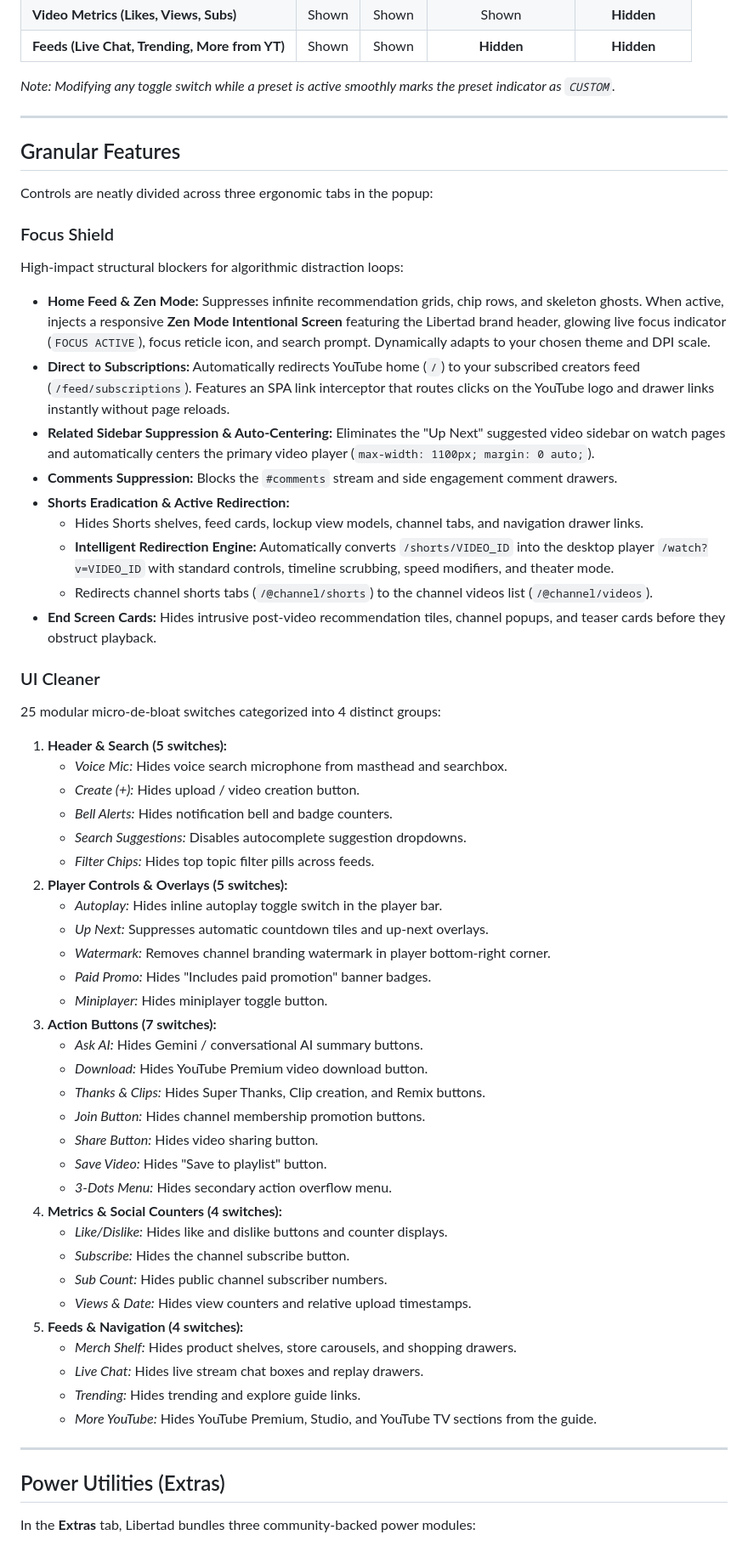
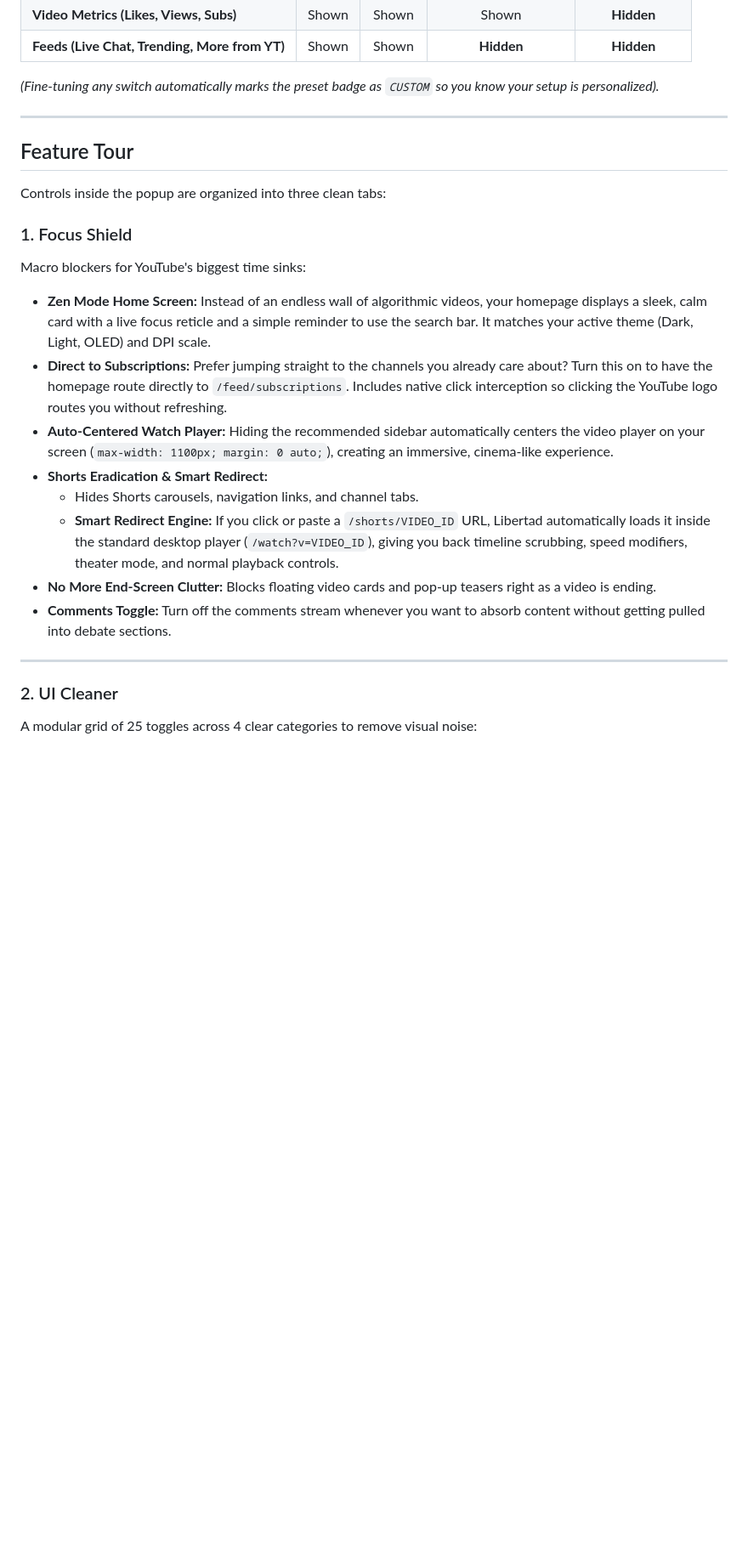
Before and after one commit to HumbleDev-tech/Focus_extension, a Markdown page: README.md, the part around one of its changes. Shown at 85% size. Drawn GitHub-style; blank space fills up the shorter version.

```diff
--- a/README.md
+++ b/README.md
@@ -97,66 +91,30 @@ Apply a baseline preset directly to your active profile, or toggle any individua
 | **Video Metrics (Likes, Views, Subs)** | Shown | Shown | Shown | **Hidden** |
 | **Feeds (Live Chat, Trending, More from YT)** | Shown | Shown | **Hidden** | **Hidden** |
 
-*Note: Modifying any toggle switch while a preset is active smoothly marks the preset indicator as `CUSTOM`.*
+*(Fine-tuning any switch automatically marks the preset badge as `CUSTOM` so you know your setup is personalized).*
 
 ---
 
-## Granular Features
+## Feature Tour
 
-Controls are neatly divided across three ergonomic tabs in the popup:
+Controls inside the popup are organized into three clean tabs:
 
-### Focus Shield
+### 1. Focus Shield
 
-High-impact structural blockers for algorithmic distraction loops:
+Macro blockers for YouTube's biggest time sinks:
 
-* **Home Feed & Zen Mode:** Suppresses infinite recommendation grids, chip rows, and skeleton ghosts. When active, injects a responsive **Zen Mode Intentional Screen** featuring the Libertad brand header, glowing live focus indicator (`FOCUS ACTIVE`), focus reticle icon, and search prompt. Dynamically adapts to your chosen theme and DPI scale.
-* **Direct to Subscriptions:** Automatically redirects YouTube home (`/`) to your subscribed creators feed (`/feed/subscriptions`). Features an SPA link interceptor that routes clicks on the YouTube logo and drawer links instantly without page reloads.
-* **Related Sidebar Suppression & Auto-Centering:** Eliminates the "Up Next" suggested video sidebar on watch pages and automatically centers the primary video player (`max-width: 1100px; margin: 0 auto;`).
-* **Comments Suppression:** Blocks the `#comments` stream and side engagement comment drawers.
-* **Shorts Eradication & Active Redirection:**
-  * Hides Shorts shelves, feed cards, lockup view models, channel tabs, and navigation drawer links.
-  * **Intelligent Redirection Engine:** Automatically converts `/shorts/VIDEO_ID` into the desktop player `/watch?v=VIDEO_ID` with standard controls, timeline scrubbing, speed modifiers, and theater mode.
-  * Redirects channel shorts tabs (`/@channel/shorts`) to the channel videos list (`/@channel/videos`).
-* **End Screen Cards:** Hides intrusive post-video recommendation tiles, channel popups, and teaser cards before they obstruct playback.
-
-### UI Cleaner
-
-25 modular micro-de-bloat switches categorized into 4 distinct groups:
-
-1. **Header & Search (5 switches):**
-   * *Voice Mic:* Hides voice search microphone from masthead and searchbox.
-   * *Create (+):* Hides upload / video creation button.
-   * *Bell Alerts:* Hides notification bell and badge counters.
-   * *Search Suggestions:* Disables autocomplete suggestion dropdowns.
-   * *Filter Chips:* Hides top topic filter pills across feeds.
-2. **Player Controls & Overlays (5 switches):**
-   * *Autoplay:* Hides inline autoplay toggle switch in the player bar.
-   * *Up Next:* Suppresses automatic countdown tiles and up-next overlays.
-   * *Watermark:* Removes channel branding watermark in player bottom-right corner.
-   * *Paid Promo:* Hides "Includes paid promotion" banner badges.
-   * *Miniplayer:* Hides miniplayer toggle button.
-3. **Action Buttons (7 switches):**
-   * *Ask AI:* Hides Gemini / conversational AI summary buttons.
-   * *Download:* Hides YouTube Premium video download button.
-   * *Thanks & Clips:* Hides Super Thanks, Clip creation, and Remix buttons.
-   * *Join Button:* Hides channel membership promotion buttons.
-   * *Share Button:* Hides video sharing button.
-   * *Save Video:* Hides "Save to playlist" button.
-   * *3-Dots Menu:* Hides secondary action overflow menu.
-4. **Metrics & Social Counters (4 switches):**
-   * *Like/Dislike:* Hides like and dislike buttons and counter displays.
-   * *Subscribe:* Hides the channel subscribe button.
-   * *Sub Count:* Hides public channel subscriber numbers.
-   * *Views & Date:* Hides view counters and relative upload timestamps.
-5. **Feeds & Navigation (4 switches):**
-   * *Merch Shelf:* Hides product shelves, store carousels, and shopping drawers.
-   * *Live Chat:* Hides live stream chat boxes and replay drawers.
-   * *Trending:* Hides trending and explore guide links.
-   * *More YouTube:* Hides YouTube Premium, Studio, and YouTube TV sections from the guide.
+* **Zen Mode Home Screen:** Instead of an endless wall of algorithmic videos, your homepage displays a sleek, calm card with a live focus reticle and a simple reminder to use the search bar. It matches your active theme (Dark, Light, OLED) and DPI scale.
+* **Direct to Subscriptions:** Prefer jumping straight to the channels you already care about? Turn this on to have the homepage route directly to `/feed/subscriptions`. Includes native click interception so clicking the YouTube logo routes you without refreshing.
+* **Auto-Centered Watch Player:** Hiding the recommended sidebar automatically centers the video player on your screen (`max-width: 1100px; margin: 0 auto;`), creating an immersive, cinema-like experience.
+* **Shorts Eradication & Smart Redirect:**
+  * Hides Shorts carousels, navigation links, and channel tabs.
+  * **Smart Redirect Engine:** If you click or paste a `/shorts/VIDEO_ID` URL, Libertad automatically loads it inside the standard desktop player (`/watch?v=VIDEO_ID`), giving you back timeline scrubbing, speed modifiers, theater mode, and normal playback controls.
+* **No More End-Screen Clutter:** Blocks floating video cards and pop-up teasers right as a video is ending.
+* **Comments Toggle:** Turn off the comments stream whenever you want to absorb content without getting pulled into debate sections.
 
 ---
 
-## Power Utilities (Extras)
+### 2. UI Cleaner
 
-In the **Extras** tab, Libertad bundles three community-backed power modules:
+A modular grid of 25 toggles across 4 clear categories to remove visual noise:
 
```
Also changed, not shown: other parts of README.md (+141 -169 lines).
